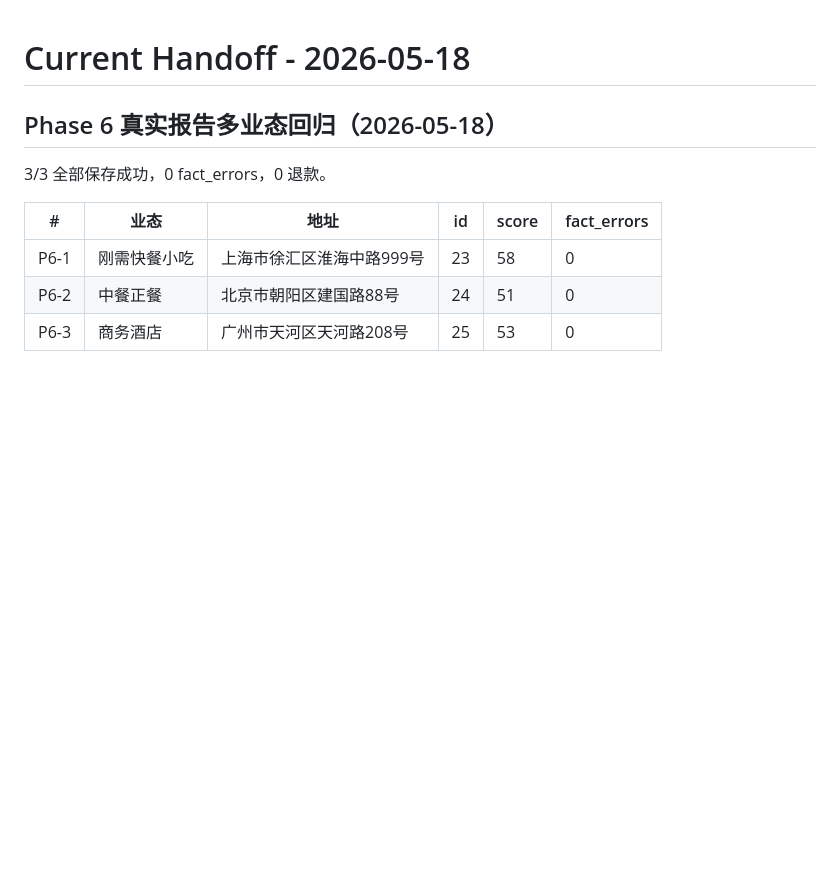
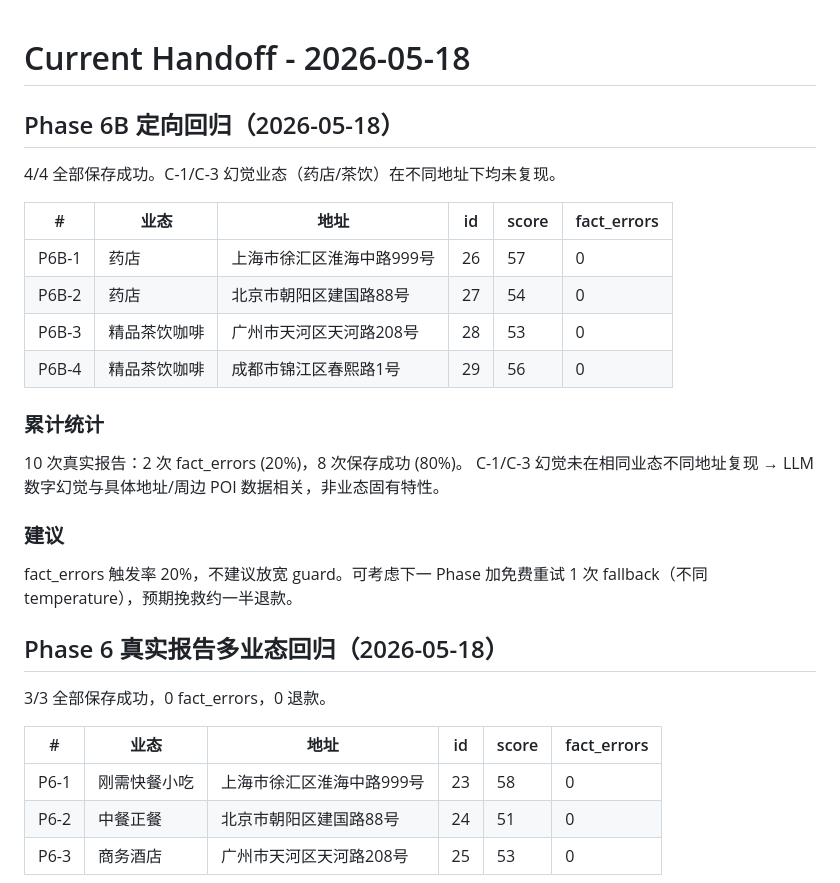
Before and after one commit to dacui5201314/location-tool, a Markdown page: CURRENT_HANDOFF.md, the part around the change. GitHub-like rendering; blank space fills up the shorter version.

Commit message:
docs: record Phase 6B targeted real report regression

```diff
--- a/CURRENT_HANDOFF.md
+++ b/CURRENT_HANDOFF.md
@@ -1,4 +1,24 @@
 # Current Handoff - 2026-05-18
+
+## Phase 6B 定向回归（2026-05-18）
+
+4/4 全部保存成功。C-1/C-3 幻觉业态（药店/茶饮）在不同地址下均未复现。
+
+| # | 业态 | 地址 | id | score | fact_errors |
+|---|---|---|---|---|---|
+| P6B-1 | 药店 | 上海市徐汇区淮海中路999号 | 26 | 57 | 0 |
+| P6B-2 | 药店 | 北京市朝阳区建国路88号 | 27 | 54 | 0 |
+| P6B-3 | 精品茶饮咖啡 | 广州市天河区天河路208号 | 28 | 53 | 0 |
+| P6B-4 | 精品茶饮咖啡 | 成都市锦江区春熙路1号 | 29 | 56 | 0 |
+
+### 累计统计
+
+10 次真实报告：2 次 fact_errors (20%)，8 次保存成功 (80%)。
+C-1/C-3 幻觉未在相同业态不同地址复现 → LLM 数字幻觉与具体地址/周边 POI 数据相关，非业态固有特性。
+
+### 建议
+
+fact_errors 触发率 20%，不建议放宽 guard。可考虑下一 Phase 加免费重试 1 次 fallback（不同 temperature），预期挽救约一半退款。
 
 ## Phase 6 真实报告多业态回归（2026-05-18）
 
```
